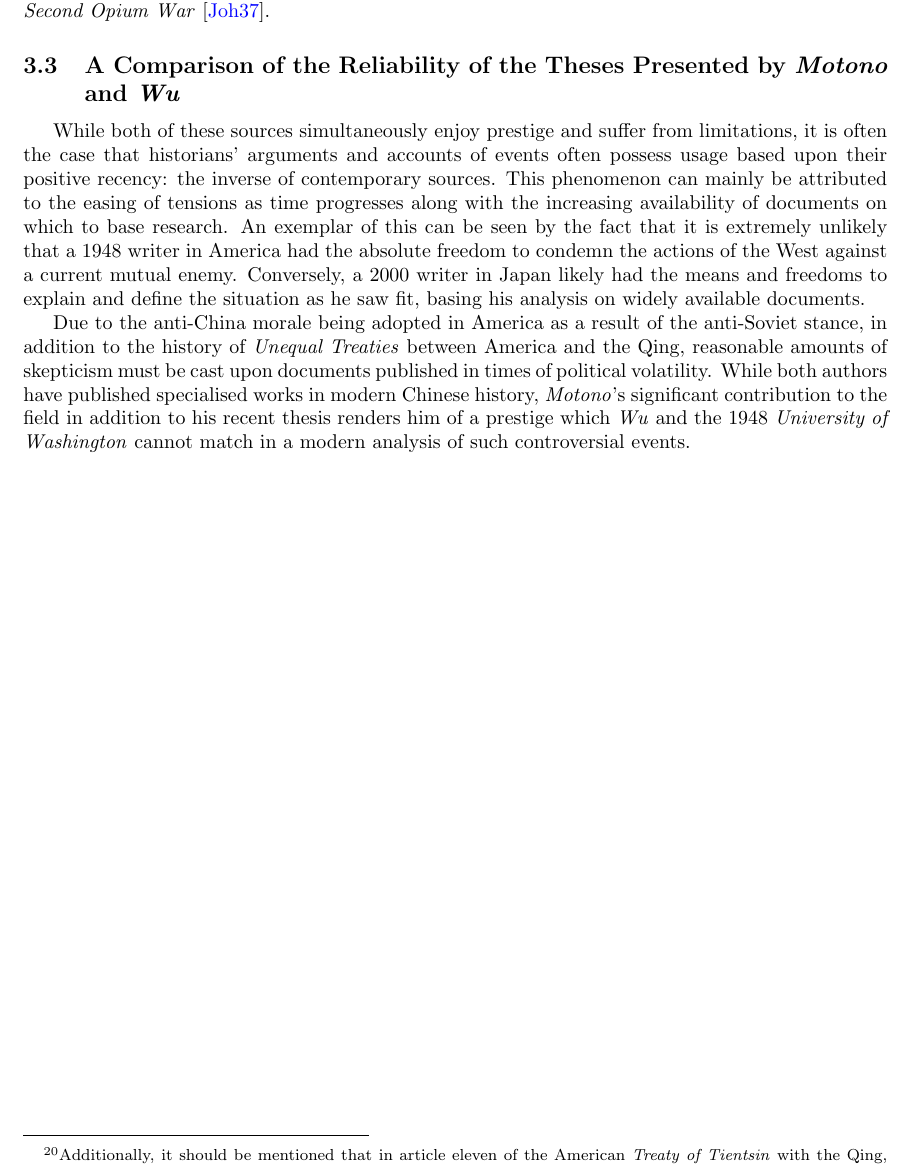
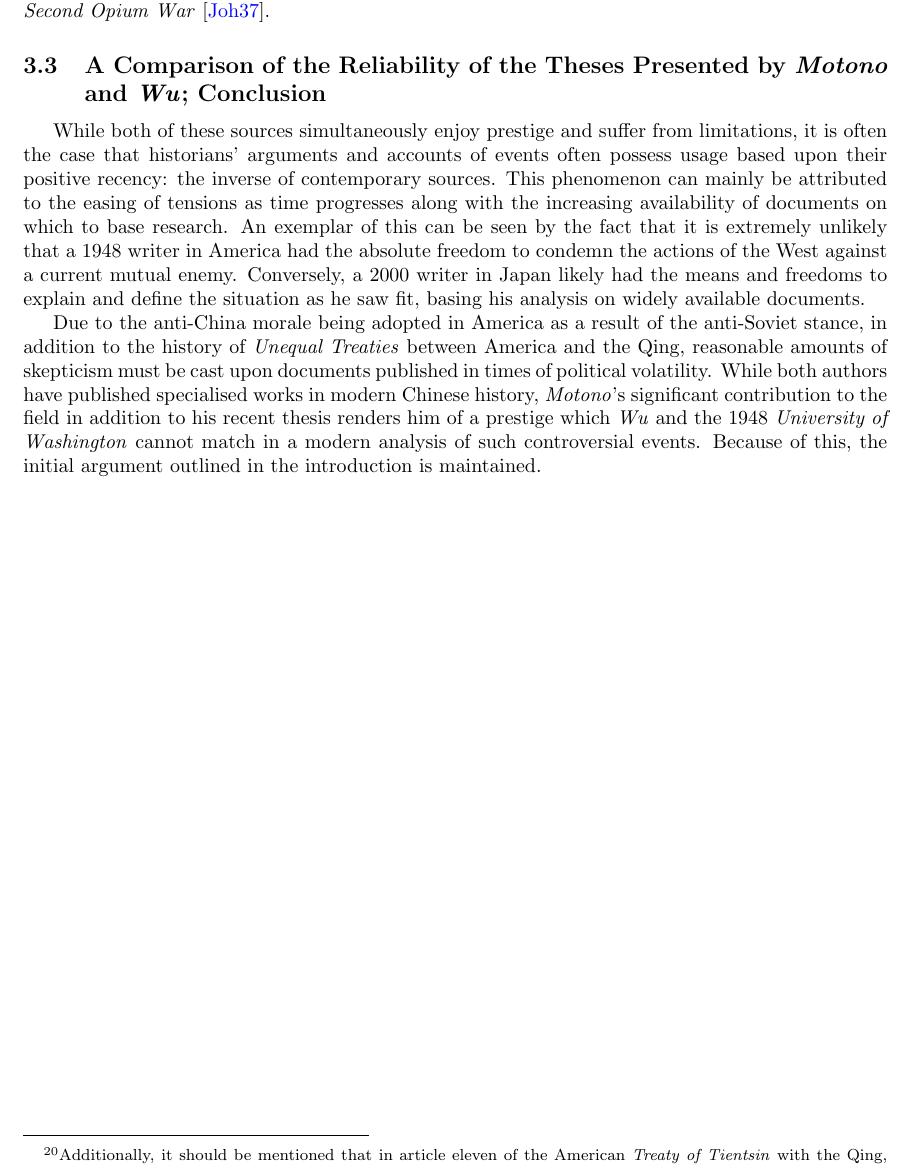
Before and after one commit to oliverdixon/opium, a LaTeX paper (main.tex): part of page 9 of 13, cut so that both start at the same text. Compiled offline with pdfLaTeX.

Commit message:
MINOR: made the conclusion more explicit

```diff
--- a/main.tex
+++ b/main.tex
@@ -234,11 +234,11 @@
 
         Although the thesis is relatively unlikely to suffer from great extents of exaggeration and deception in comparison to opinions from historians and authors with a more significant level of impartiality, any document which is a product of a society such as America during such a volatile time period must be analysed with the appropriate reservations. It is also critical to recall that America played a much greater role than an innocent bystander in the opium trade and demise of the Qing, as they were one of the key nations who signed an \textit{Unequal Treaty} with the Qing \autocite{Peters:1961}\footnote{Additionally, it should be mentioned that in article eleven of the American \textit{Treaty of Tientsin} with the Qing, it is stated that all American citizens are granted the right to roam freely throughout the entirety of China for both business and pleasure, providing they possessed a valid passport.} succeeding the \textit{Second Opium War} \autocite{Johnstone:1937}.
 
-\subsection{A Comparison of the Reliability of the Theses Presented by \textit{Motono} and \textit{Wu}}
+\subsection{A Comparison of the Reliability of the Theses Presented by \textit{Motono} and \textit{Wu}; Conclusion}
 
         While both of these sources simultaneously enjoy prestige and suffer from limitations, it is often the case that historians' arguments and accounts of events often possess usage based upon their positive recency: the inverse of contemporary sources. This phenomenon can mainly be attributed to the easing of tensions as time progresses along with the increasing availability of documents on which to base research. An exemplar of this can be seen by the fact that it is extremely unlikely that a 1948 writer in America had the absolute freedom to condemn the actions of the West against a current mutual enemy. Conversely, a 2000 writer in Japan likely had the means and freedoms to explain and define the situation as he saw fit, basing his analysis on widely available documents.
 
-        Due to the anti-China morale being adopted in America as a result of the anti-Soviet stance, in addition to the history of \textit{Unequal Treaties} between America and the Qing, reasonable amounts of skepticism must be cast upon documents published in times of political volatility. While both authors have published specialised works in modern Chinese history, \textit{Motono}'s significant contribution to the field in addition to his recent thesis renders him of a prestige which \textit{Wu} and the 1948 \textit{University of Washington} cannot match in a modern analysis of such controversial events.
+        Due to the anti-China morale being adopted in America as a result of the anti-Soviet stance, in addition to the history of \textit{Unequal Treaties} between America and the Qing, reasonable amounts of skepticism must be cast upon documents published in times of political volatility. While both authors have published specialised works in modern Chinese history, \textit{Motono}'s significant contribution to the field in addition to his recent thesis renders him of a prestige which \textit{Wu} and the 1948 \textit{University of Washington} cannot match in a modern analysis of such controversial events. Because of this, the initial argument outlined in the introduction is maintained.
 
 \pagebreak
 \printbibliography[title={Cited Works}, heading=bibintoc]
```
